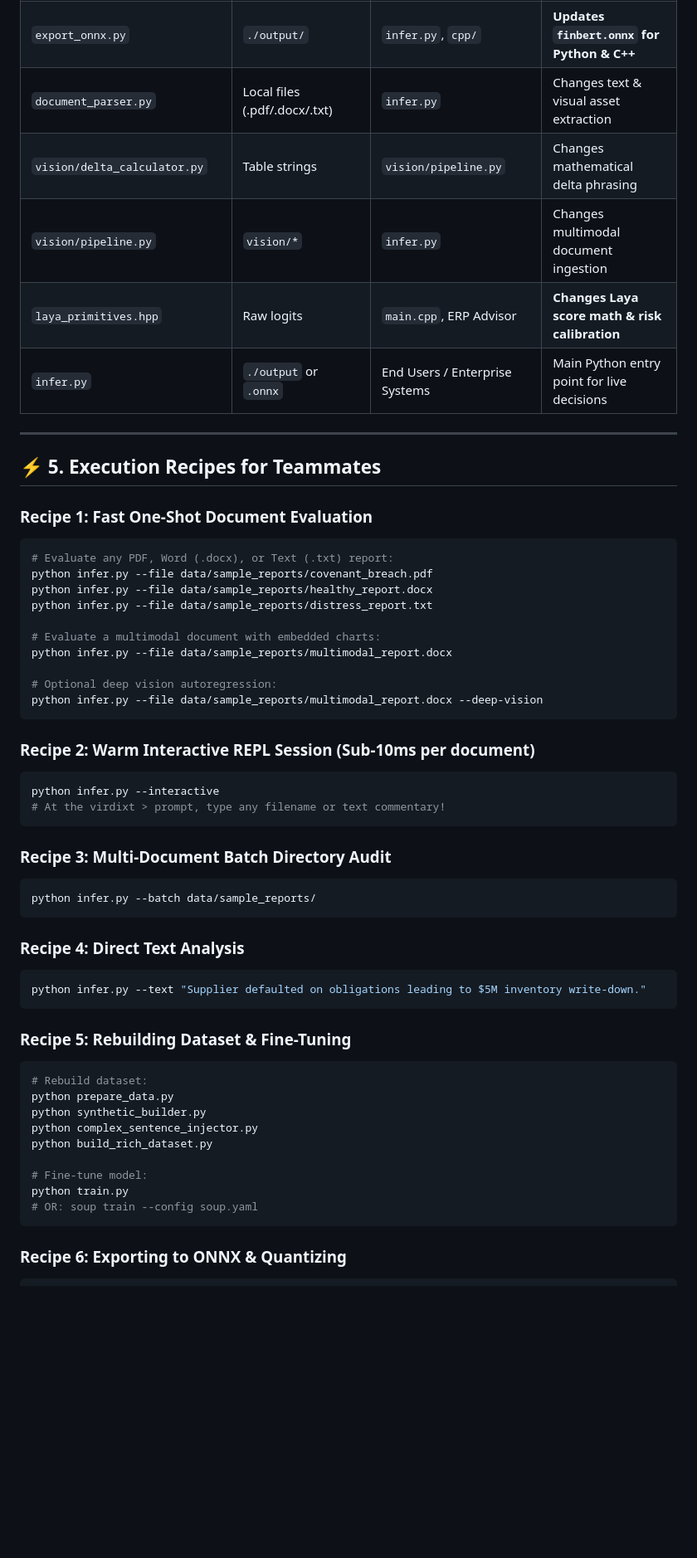
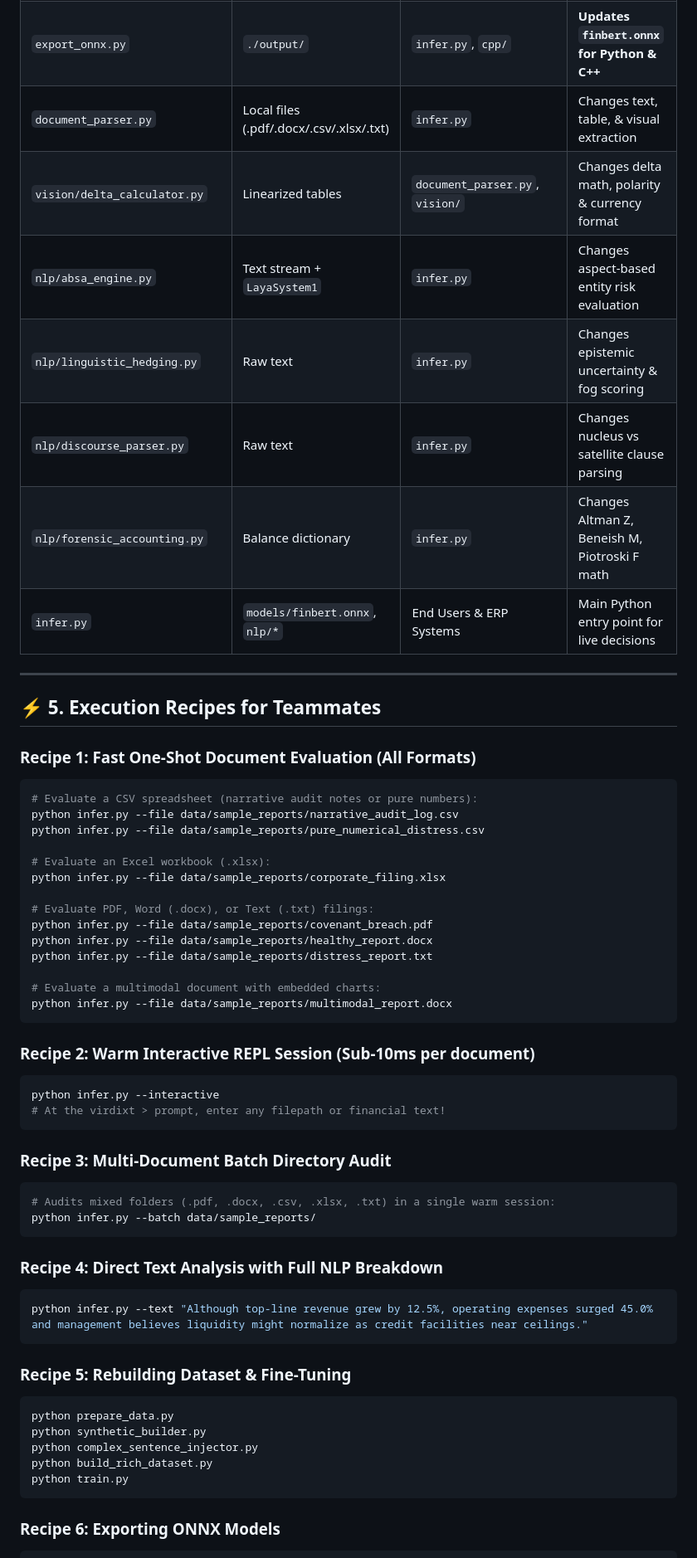
Before and after one commit to Humble-Librarian/Virdixt, a Markdown page: ARCHITECTURE_WALKTHROUGH.md, the part around one of its changes. Shown at 83% size. Rendered like a GitHub page; blank space fills up the shorter version.

````diff
--- a/ARCHITECTURE_WALKTHROUGH.md
+++ b/ARCHITECTURE_WALKTHROUGH.md
@@ -235,58 +272,61 @@ Use this matrix to understand what breaks if you edit a file:
 | `build_rich_dataset.py` | `data/*.jsonl` | `train.py`, `soup.yaml` | **Changes training distribution & class balance** |
 | `train.py` / `soup.yaml` | `data/train.jsonl` | `eval.py`, `export_onnx.py` | **Changes model neural weights (`./output`)** |
 | `export_onnx.py` | `./output/` | `infer.py`, `cpp/` | **Updates `finbert.onnx` for Python & C++** |
-| `document_parser.py` | Local files (.pdf/.docx/.txt) | `infer.py` | Changes text & visual asset extraction |
-| `vision/delta_calculator.py`| Table strings | `vision/pipeline.py` | Changes mathematical delta phrasing |
-| `vision/pipeline.py` | `vision/*` | `infer.py` | Changes multimodal document ingestion |
-| `laya_primitives.hpp` | Raw logits | `main.cpp`, ERP Advisor | **Changes Laya score math & risk calibration** |
-| `infer.py` | `./output` or `.onnx` | End Users / Enterprise Systems | Main Python entry point for live decisions |
+| `document_parser.py` | Local files (.pdf/.docx/.csv/.xlsx/.txt) | `infer.py` | Changes text, table, & visual extraction |
+| `vision/delta_calculator.py`| Linearized tables | `document_parser.py`, `vision/` | Changes delta math, polarity & currency format |
+| `nlp/absa_engine.py` | Text stream + `LayaSystem1` | `infer.py` | Changes aspect-based entity risk evaluation |
+| `nlp/linguistic_hedging.py` | Raw text | `infer.py` | Changes epistemic uncertainty & fog scoring |
+| `nlp/discourse_parser.py` | Raw text | `infer.py` | Changes nucleus vs satellite clause parsing |
+| `nlp/forensic_accounting.py`| Balance dictionary | `infer.py` | Changes Altman Z, Beneish M, Piotroski F math |
+| `infer.py` | `models/finbert.onnx`, `nlp/*` | End Users & ERP Systems | Main Python entry point for live decisions |
 
 ---
 
 ## ⚡ 5. Execution Recipes for Teammates
 
-### Recipe 1: Fast One-Shot Document Evaluation
+### Recipe 1: Fast One-Shot Document Evaluation (All Formats)
 ```bash
-# Evaluate any PDF, Word (.docx), or Text (.txt) report:
+# Evaluate a CSV spreadsheet (narrative audit notes or pure numbers):
+python infer.py --file data/sample_reports/narrative_audit_log.csv
+python infer.py --file data/sample_reports/pure_numerical_distress.csv
+
+# Evaluate an Excel workbook (.xlsx):
+python infer.py --file data/sample_reports/corporate_filing.xlsx
+
+# Evaluate PDF, Word (.docx), or Text (.txt) filings:
 python infer.py --file data/sample_reports/covenant_breach.pdf
 python infer.py --file data/sample_reports/healthy_report.docx
 python infer.py --file data/sample_reports/distress_report.txt
 
 # Evaluate a multimodal document with embedded charts:
 python infer.py --file data/sample_reports/multimodal_report.docx
-
-# Optional deep vision autoregression:
-python infer.py --file data/sample_reports/multimodal_report.docx --deep-vision
 ```
 
 ### Recipe 2: Warm Interactive REPL Session (Sub-10ms per document)
 ```bash
 python infer.py --interactive
-# At the virdixt > prompt, type any filename or text commentary!
+# At the virdixt > prompt, enter any filepath or financial text!
 ```
 
 ### Recipe 3: Multi-Document Batch Directory Audit
 ```bash
+# Audits mixed folders (.pdf, .docx, .csv, .xlsx, .txt) in a single warm session:
 python infer.py --batch data/sample_reports/
 ```
 
-### Recipe 4: Direct Text Analysis
+### Recipe 4: Direct Text Analysis with Full NLP Breakdown
 ```bash
-python infer.py --text "Supplier defaulted on obligations leading to $5M inventory write-down."
+python infer.py --text "Although top-line revenue grew by 12.5%, operating expenses surged 45.0% and management believes liquidity might normalize as credit facilities near ceilings."
 ```
 
 ### Recipe 5: Rebuilding Dataset & Fine-Tuning
 ```bash
-# Rebuild dataset:
 python prepare_data.py
 python synthetic_builder.py
 python complex_sentence_injector.py
 python build_rich_dataset.py
-
-# Fine-tune model:
 python train.py
-# OR: soup train --config soup.yaml
 ```
 
-### Recipe 6: Exporting to ONNX & Quantizing
+### Recipe 6: Exporting ONNX Models
 ```bash
````
Also changed, not shown: other parts of ARCHITECTURE_WALKTHROUGH.md (+120 -88 lines).
